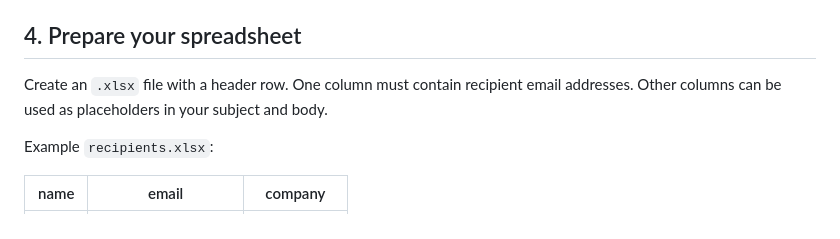
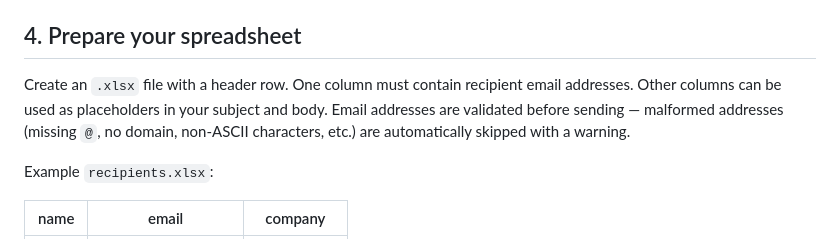
Before and after one commit to sjmurdoch/MergeMail365, a Markdown page: docs/tutorial.md, the part around the change. Drawn GitHub-style.

```diff
--- a/docs/tutorial.md
+++ b/docs/tutorial.md
@@ -52,7 +52,7 @@ Values are resolved in this order (highest wins):
 
 ## 4. Prepare your spreadsheet
 
-Create an `.xlsx` file with a header row. One column must contain recipient email addresses. Other columns can be used as placeholders in your subject and body.
+Create an `.xlsx` file with a header row. One column must contain recipient email addresses. Other columns can be used as placeholders in your subject and body. Email addresses are validated before sending — malformed addresses (missing `@`, no domain, non-ASCII characters, etc.) are automatically skipped with a warning.
 
 Example `recipients.xlsx`:
 
```
Also changed, not shown: CLAUDE.md (+2 -1 lines).
